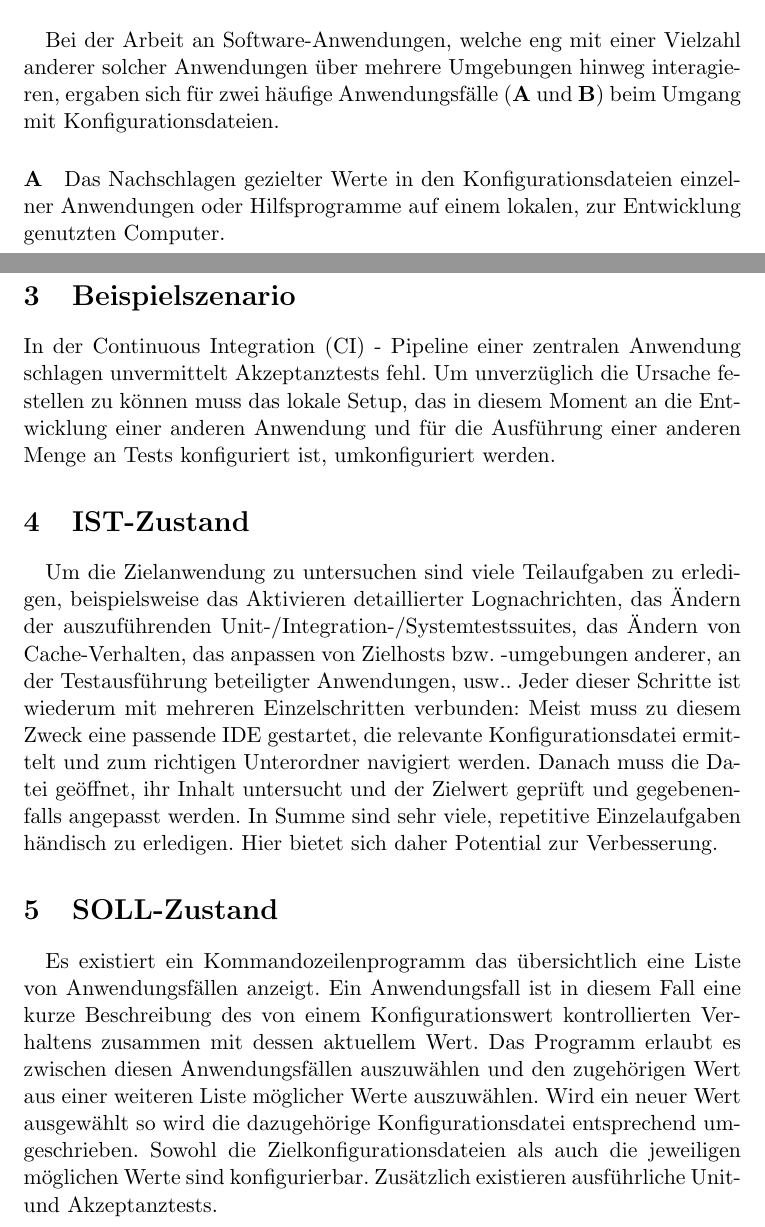
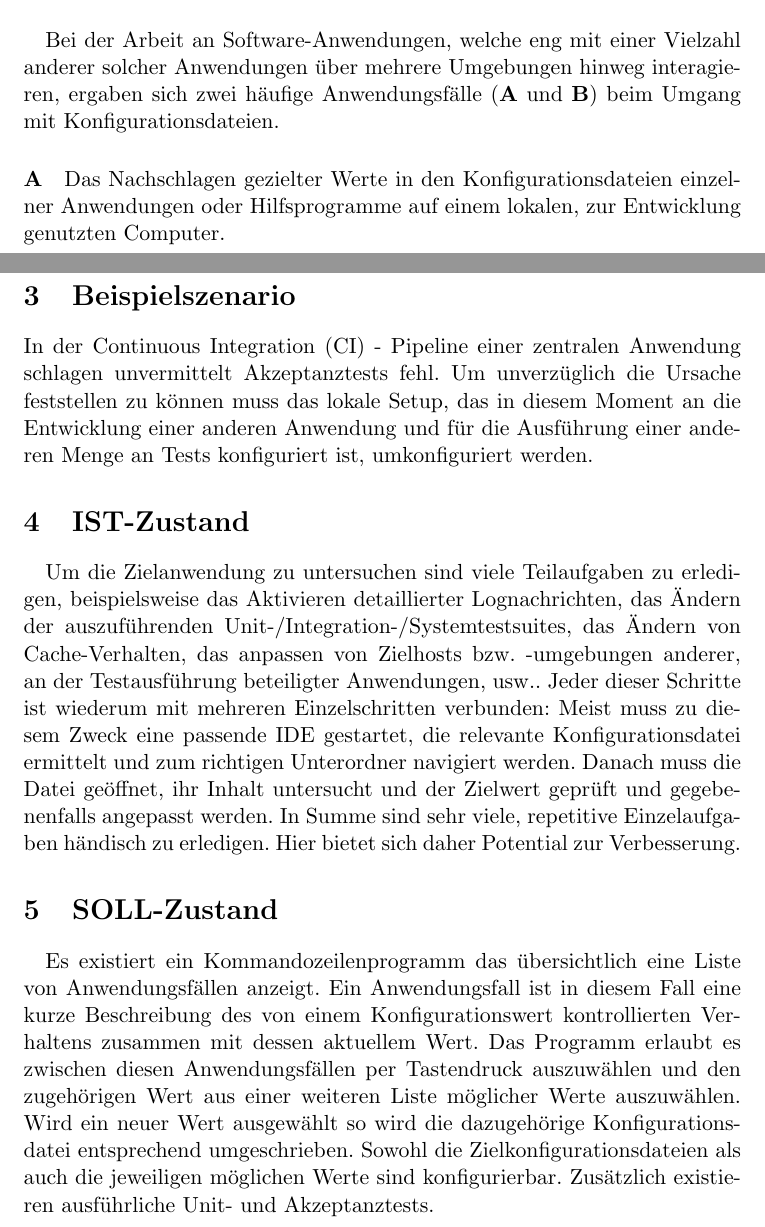
Before and after one commit to AndreiUlmeyda/terminal-config-manager, a LaTeX document (doc/azubi-project/projektantrag.tex): two parts of pages 2 and 3 of 5, joined at a grey line, cut so that both start at the same text. Compiled offline with pdfLaTeX.

Commit message:
Update TODOs, Fix typos in Projektantrag

```diff
--- a/doc/azubi-project/projektantrag.tex
+++ b/doc/azubi-project/projektantrag.tex
@@ -36,7 +36,7 @@ fertigen Produkts zu erfolgen hat.
 \paragraph{}
 Bei der Arbeit an Software-Anwendungen, welche eng mit einer Vielzahl anderer
 solcher Anwendungen über mehrere Umgebungen hinweg interagieren, ergaben sich
-für zwei häufige Anwendungsfälle (\textbf{A} und \textbf{B}) beim Umgang mit
+zwei häufige Anwendungsfälle (\textbf{A} und \textbf{B}) beim Umgang mit
 Konfigurationsdateien.
 \paragraph{A}
 Das Nachschlagen gezielter Werte in den Konfigurationsdateien
@@ -52,16 +52,16 @@ werden.
 
 \section{Beispielszenario}
 In der Continuous Integration (CI) - Pipeline einer zentralen Anwendung schlagen
-unvermittelt Akzeptanztests fehl. Um unverzüglich die Ursache festellen zu können
-muss das lokale Setup, das in diesem Moment an die Entwicklung einer anderen
-Anwendung und für die Ausführung einer anderen Menge an Tests konfiguriert ist,
-umkonfiguriert werden.
+unvermittelt Akzeptanztests fehl. Um unverzüglich die Ursache feststellen zu
+können muss das lokale Setup, das in diesem Moment an die Entwicklung einer
+anderen Anwendung und für die Ausführung einer anderen Menge an Tests
+konfiguriert ist, umkonfiguriert werden.
 
 \section{IST-Zustand}
 \paragraph{}
 Um die Zielanwendung zu untersuchen sind viele Teilaufgaben zu erledigen,
 beispielsweise das Aktivieren detaillierter Lognachrichten, das Ändern der
-auszuführenden Unit-/Integration-/Systemtestssuites, das Ändern von Cache-Verhalten,
+auszuführenden Unit-/Integration-/Systemtestsuites, das Ändern von Cache-Verhalten,
 das anpassen von Zielhosts bzw. -umgebungen anderer, an der Testausführung
 beteiligter Anwendungen, usw.. Jeder dieser Schritte ist wiederum mit mehreren
 Einzelschritten verbunden: Meist muss zu diesem Zweck eine passende IDE gestartet,
@@ -77,9 +77,9 @@ Es existiert ein Kommandozeilenprogramm das übersichtlich eine Liste von
 Anwendungsfällen anzeigt. Ein Anwendungsfall ist in diesem Fall eine kurze
 Beschreibung des von einem Konfigurationswert kontrollierten Verhaltens zusammen
 mit dessen aktuellem Wert. Das Programm erlaubt es zwischen diesen
-Anwendungsfällen auszuwählen und den zugehörigen Wert aus einer weiteren Liste
-möglicher Werte auszuwählen. Wird ein neuer Wert ausgewählt so wird die
-dazugehörige Konfigurationsdatei entsprechend umgeschrieben. Sowohl die
+Anwendungsfällen per Tastendruck auszuwählen und den zugehörigen Wert aus einer
+weiteren Liste möglicher Werte auszuwählen. Wird ein neuer Wert ausgewählt so
+wird die dazugehörige Konfigurationsdatei entsprechend umgeschrieben. Sowohl die
 Zielkonfigurationsdateien als auch die jeweiligen möglichen Werte sind
 konfigurierbar. Zusätzlich existieren ausführliche Unit- und Akzeptanztests.
 
```
Also changed, not shown: README.md, doc/azubi-project/projektantrag.tex (7 more changed lines).
